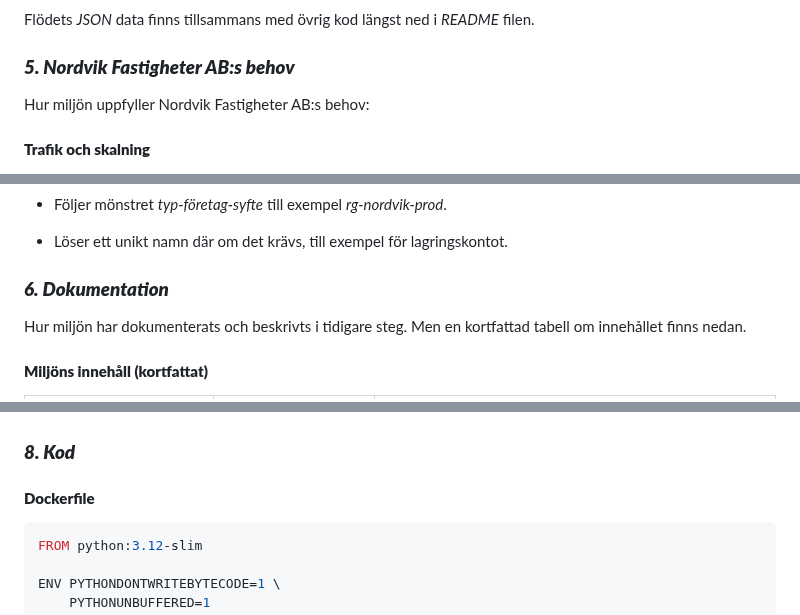
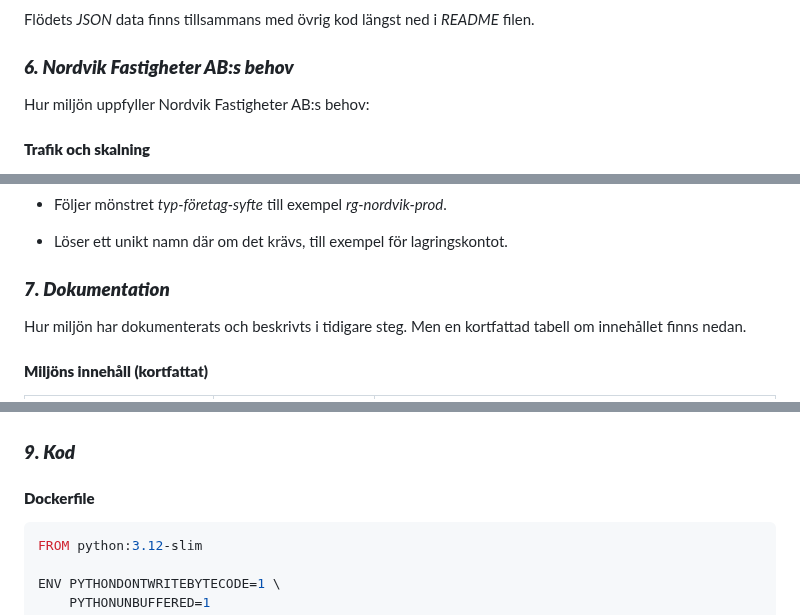
Before and after one commit to 03timnor/Azure_MOV25, a Markdown page: V41_Examination/README.md, 3 parts joined by grey strips. Rendered like a GitHub page.

```diff
--- a/V41_Examination/README.md
+++ b/V41_Examination/README.md
@@ -263,7 +263,7 @@ Flöde (*nordvik_maintenance_request*):
 
 Flödets *JSON* data finns tillsammans med övrig kod längst ned i *README* filen.
 
-### *__5. Nordvik Fastigheter AB:s behov__*
+### *__6. Nordvik Fastigheter AB:s behov__*
 
 Hur miljön uppfyller Nordvik Fastigheter AB:s behov:
 
@@ -326,7 +326,7 @@ Hur miljön uppfyller Nordvik Fastigheter AB:s behov:
 
 - Löser ett unikt namn där om det krävs, till exempel för lagringskontot.
 
-### *__6. Dokumentation__*
+### *__7. Dokumentation__*
 
 Hur miljön har dokumenterats och beskrivts i tidigare steg. Men en kortfattad tabell om innehållet finns nedan.
 
@@ -475,7 +475,7 @@ Lifecycle management:
 
 ![alt text](images/lifecycle_management.png)
 
-### *__8. Kod__*
+### *__9. Kod__*
 
 #### __Dockerfile__
 
```
Also changed, not shown: other parts of V41_Examination/README.md (+5 -5 lines).
